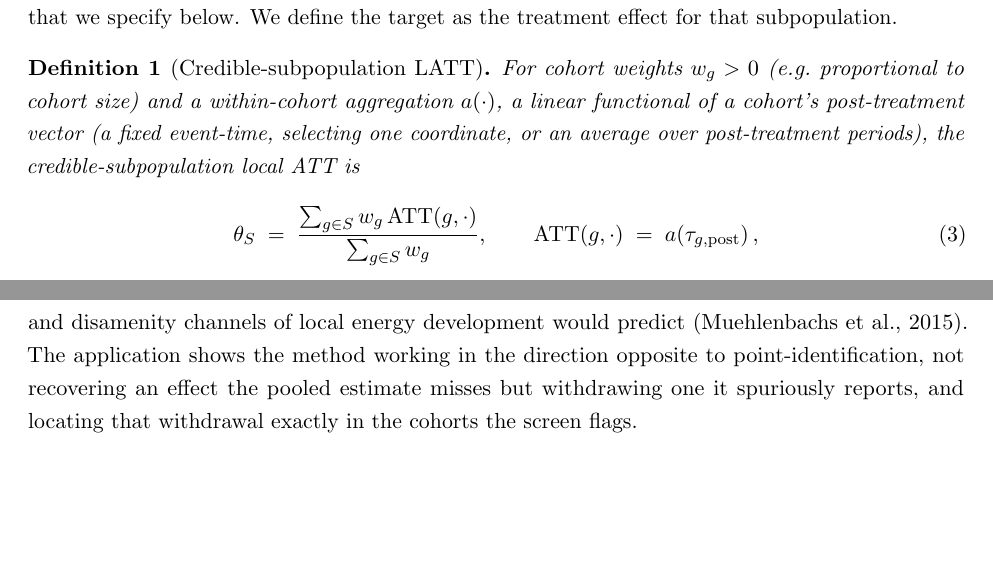
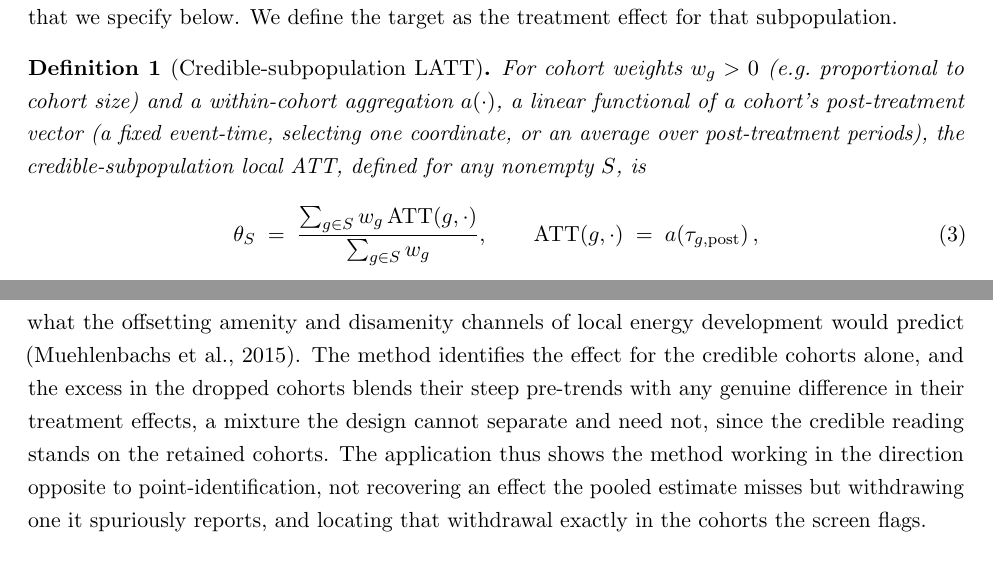
Before and after one commit to parush2101/honest-latt-sim, a LaTeX paper (paper.tex): two parts of pages 4 and 16 of 18, joined at a grey line, cut so that both start at the same text, the shorter picture padded with empty space. Compiled offline with pdfLaTeX.

Commit message:
Robustness pass: close two overall-feedback residuals
- Guard Definition 1 for nonempty selected sets (denominator well-defined)
- Section 4: acknowledge the pooled-minus-LATT gap blends the dropped cohorts'
  pre-trends with any genuine early/late treatment-effect heterogeneity, a
  mixture the design cannot separate; the credible reading rests on the
  retained cohorts only (not a claim the entire pooled effect is noncausal)

Co-Authored-By: Claude Opus 4.8 <noreply@anthropic.com>

```diff
--- a/paper.tex
+++ b/paper.tex
@@ -160,7 +160,7 @@ $R$ that we specify below. We define the target as the treatment effect for that
 \begin{definition}[Credible-subpopulation LATT]
 For cohort weights $w_g>0$ (e.g.\ proportional to cohort size) and a within-cohort aggregation $a(\cdot)$, a
 linear functional of a cohort's post-treatment vector (a fixed event-time, selecting one coordinate, or an
-average over post-treatment periods), the credible-subpopulation local ATT is
+average over post-treatment periods), the credible-subpopulation local ATT, defined for any nonempty $S$, is
 \begin{equation}
 \theta_S \;=\; \frac{\sum_{g\in S} w_g\,\mathrm{ATT}(g,\cdot)}{\sum_{g\in S} w_g},
 \qquad \mathrm{ATT}(g,\cdot)\;=\;a\!\left(\tau_{g,\mathrm{post}}\right),
@@ -673,12 +673,15 @@ trending cohorts are readmitted.}
 \label{fig:frack}
 \end{figure}
 
-The reading is that the boom's apparent effect on house prices is a pre-existing trend in the counties
-that adopt late, not a causal effect, and a near-zero net effect is what the offsetting amenity and
-disamenity channels of local energy development would predict \citep{muehlenbachs2015}. The application
-shows the method working in the direction opposite to point-identification, not recovering an effect the
-pooled estimate misses but withdrawing one it spuriously reports, and locating that withdrawal exactly
-in the cohorts the screen flags.
+The reading is that the pooled effect reflects a pre-existing trend in the counties that adopt late rather
+than a credibly causal effect, and a near-zero net effect for the credible subpopulation is what the
+offsetting amenity and disamenity channels of local energy development would predict
+\citep{muehlenbachs2015}. The method identifies the effect for the credible cohorts alone, and the excess
+in the dropped cohorts blends their steep pre-trends with any genuine difference in their treatment
+effects, a mixture the design cannot separate and need not, since the credible reading stands on the
+retained cohorts. The application thus shows the method working in the direction opposite to
+point-identification, not recovering an effect the pooled estimate misses but withdrawing one it spuriously
+reports, and locating that withdrawal exactly in the cohorts the screen flags.
 
 \section{Conclusion}\label{sec:conc}
 
```
Also changed, not shown: paper.pdf.
